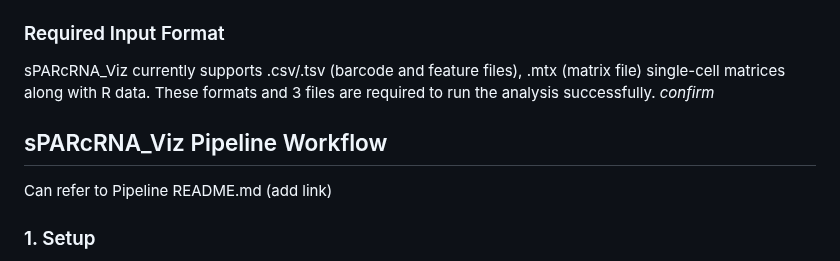
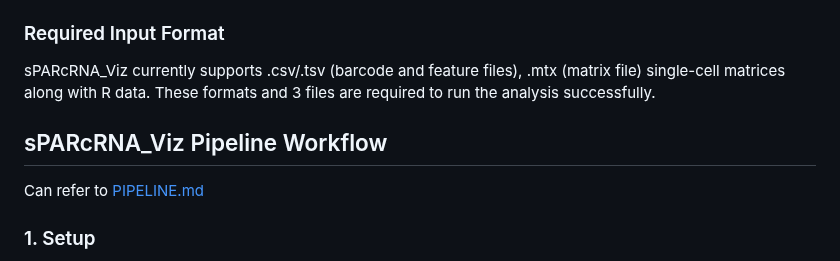
Before and after one commit to SPARC-FAIR-Codeathon/sPARcRNA_Viz, a Markdown page: README.md, the part around the change. Drawn GitHub-style.

```diff
--- a/README.md
+++ b/README.md
@@ -109,10 +109,9 @@ To address this challenge, we present **sPARcRNA_Viz**, an scRNA-seq visualizati
 - [``Docker``](https://docs.docker.com/get-docker/) (if you wish to build and test the service locally)
 ### Required Input Format
 sPARcRNA_Viz currently supports .csv/.tsv (barcode and feature files), .mtx (matrix file) single-cell matrices along with R data. These formats and 3 files are required to run the analysis successfully.
-*confirm*
 <br></br>
 ## sPARcRNA_Viz Pipeline Workflow
-Can refer to Pipeline README.md (add link)
+Can refer to [PIPELINE.md](PIPELINE.md)
 ### 1. Setup
 Load libraries, set options, validate and prepare the directories, find and read raw data files, configure based on inputs
 ### 2. Create Seurat object
```
